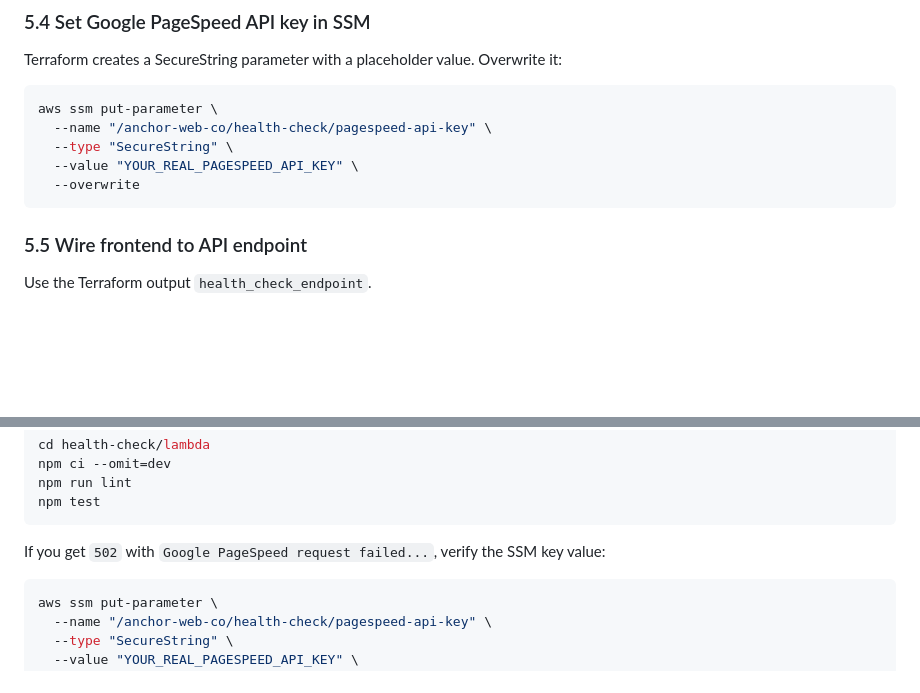
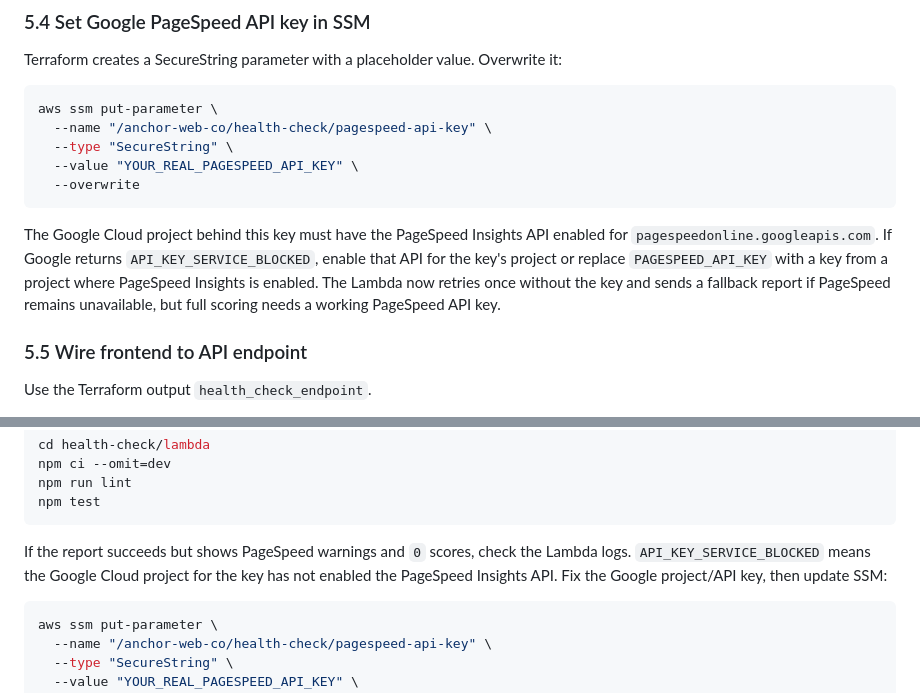
Before and after one commit to matt-milzewski/AnchorWebCo, a Markdown page: health-check/README.md, 2 parts joined by grey strips. Rendered like a GitHub page; blank space fills up the shorter version.

Commit message:
Document PageSpeed API key requirements

````diff
--- a/health-check/README.md
+++ b/health-check/README.md
@@ -81,6 +81,8 @@ aws ssm put-parameter \
   --value "YOUR_REAL_PAGESPEED_API_KEY" \
   --overwrite
 ```
+
+The Google Cloud project behind this key must have the PageSpeed Insights API enabled for `pagespeedonline.googleapis.com`. If Google returns `API_KEY_SERVICE_BLOCKED`, enable that API for the key's project or replace `PAGESPEED_API_KEY` with a key from a project where PageSpeed Insights is enabled. The Lambda now retries once without the key and sends a fallback report if PageSpeed remains unavailable, but full scoring needs a working PageSpeed API key.
 
 ### 5.5 Wire frontend to API endpoint
 
@@ -195,7 +197,7 @@ npm run lint
 npm test
 ```
 
-If you get `502` with `Google PageSpeed request failed...`, verify the SSM key value:
+If the report succeeds but shows PageSpeed warnings and `0` scores, check the Lambda logs. `API_KEY_SERVICE_BLOCKED` means the Google Cloud project for the key has not enabled the PageSpeed Insights API. Fix the Google project/API key, then update SSM:
 
 ```bash
 aws ssm put-parameter \
````
